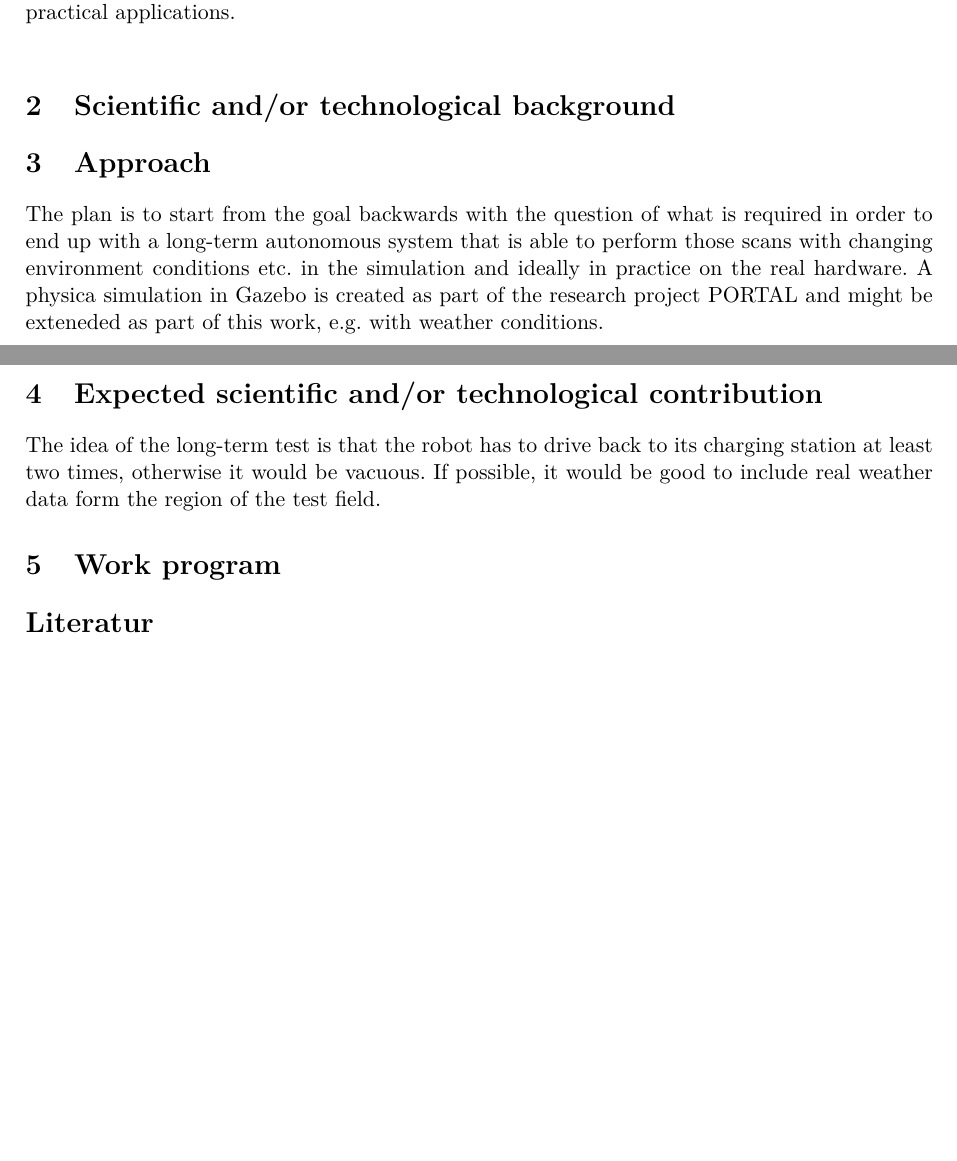
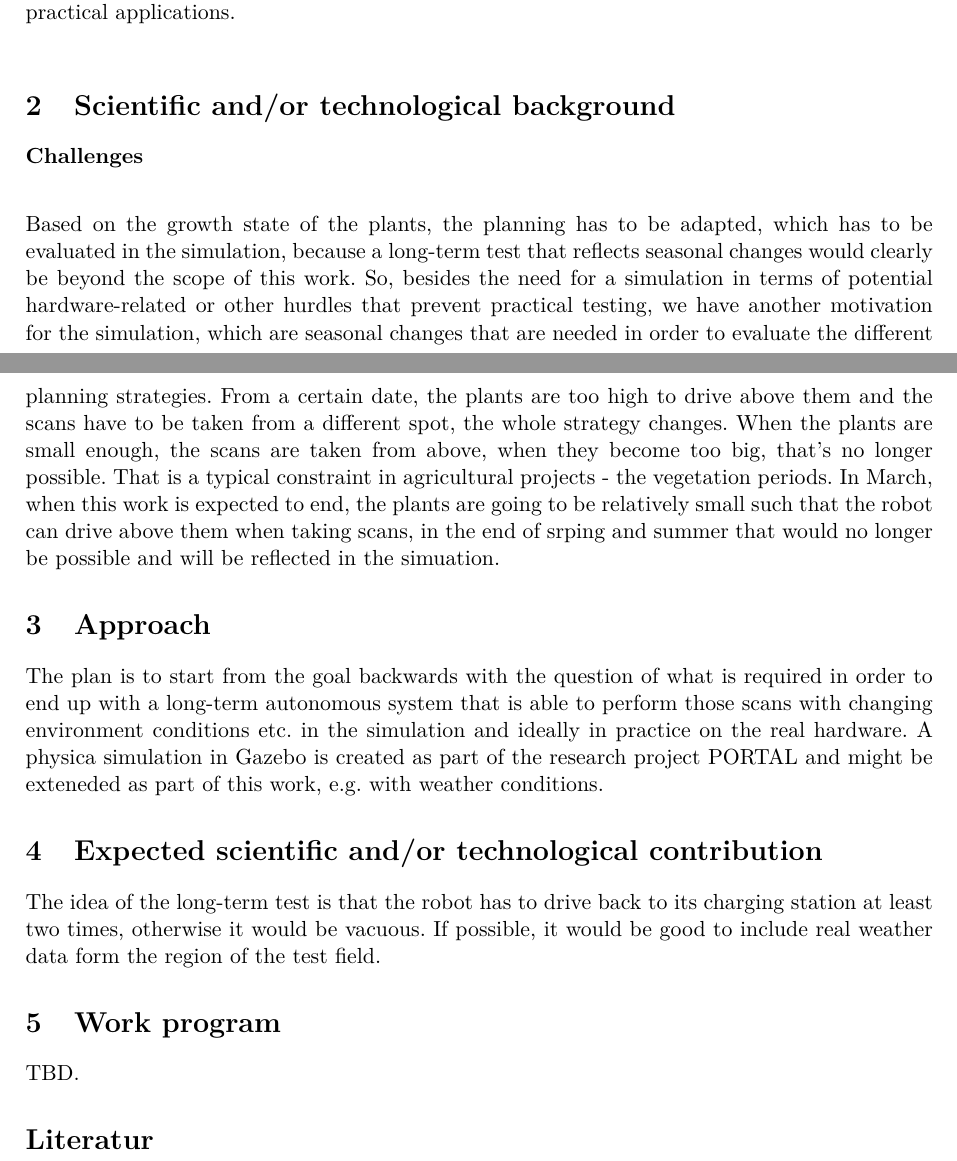
Before and after one commit to tbohne/msc, a LaTeX thesis (thesis/expose.tex): two parts of pages 2 and 3 of 3, joined at a grey line, cut so that both start at the same text, the shorter picture padded with empty space. Compiled offline with pdfLaTeX.

Commit message:
add some notes on challenges

```diff
--- a/thesis/expose.tex
+++ b/thesis/expose.tex
@@ -63,6 +64,17 @@ solution that is capable of providing an example of a robust solution for practi
 
 \section{Scientific and/or technological background}
 
+\textbf{Challenges}\newline
+
+Based on the growth state of the plants, the planning has to be adapted, which has to be evaluated in the simulation, because a long-term test that reflects
+seasonal changes would clearly be beyond the scope of this work. So, besides the need for a simulation in terms of potential hardware-related or other hurdles
+that prevent practical testing, we have another motivation for the simulation, which are seasonal changes that are needed in order to evaluate the different
+planning strategies. From a certain date, the plants are too high to drive above them and the scans have to be taken from a different spot, the whole strategy changes.
+When the plants are small enough, the scans are taken from above, when they become too big, that's no longer possible.
+That is a typical constraint in agricultural projects - the vegetation periods.
+In March, when this work is expected to end, the plants are going to be relatively small such that the robot can drive above them when taking
+scans, in the end of srping and summer that would no longer be possible and will be reflected in the simuation.
+
 \section{Approach}
 
 The plan is to start from the goal backwards with the question of what is required in order to end up with a long-term autonomous system that is
@@ -76,6 +88,7 @@ If possible, it would be good to include real weather data form the region of th
 
 \section{Work program}
 
+TBD.
 
 % DON'T set \bibliographystyle here -- use the documentclass option instead
 \bibliography{papers}
```
Also changed, not shown: thesis/expose.tex (1 more changed lines).
